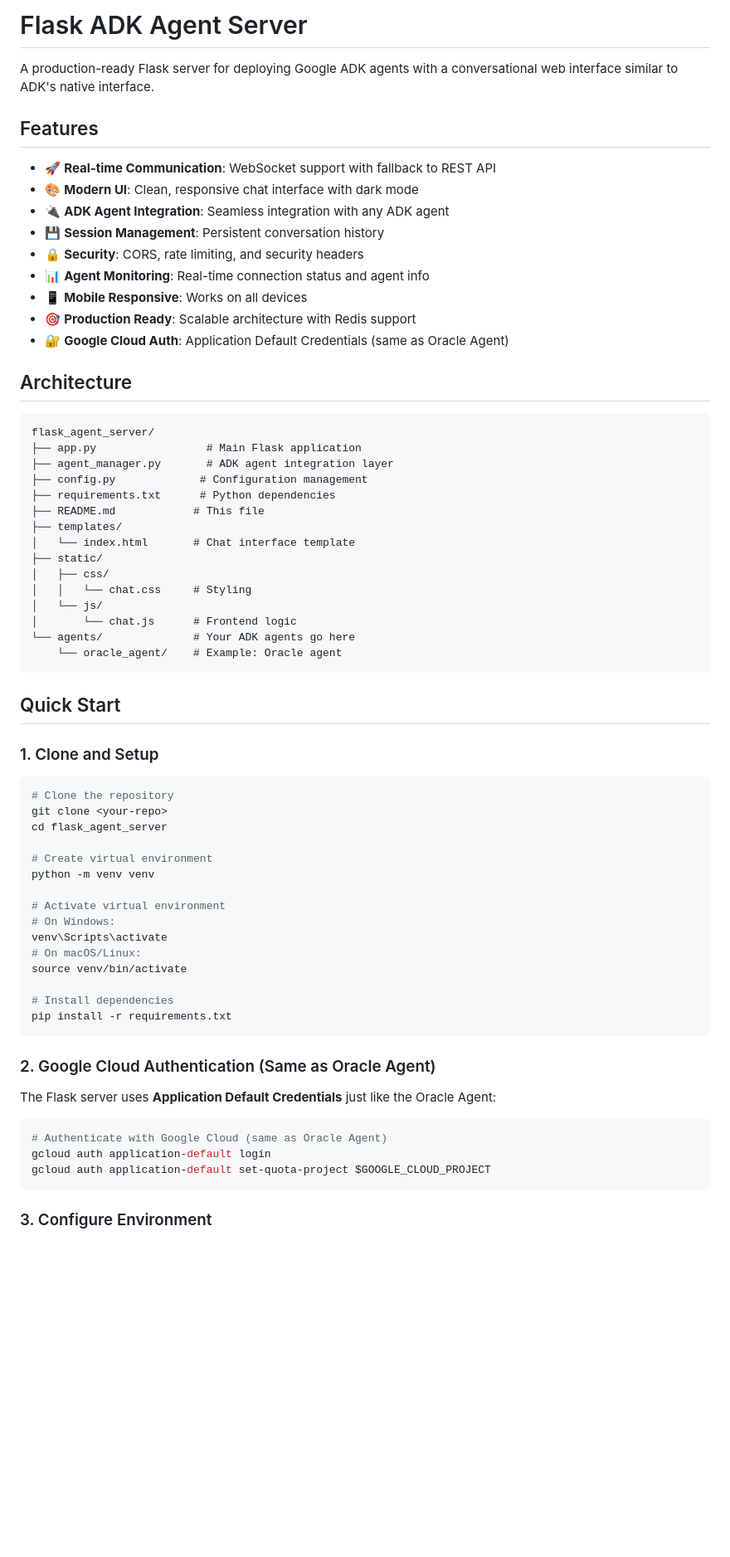
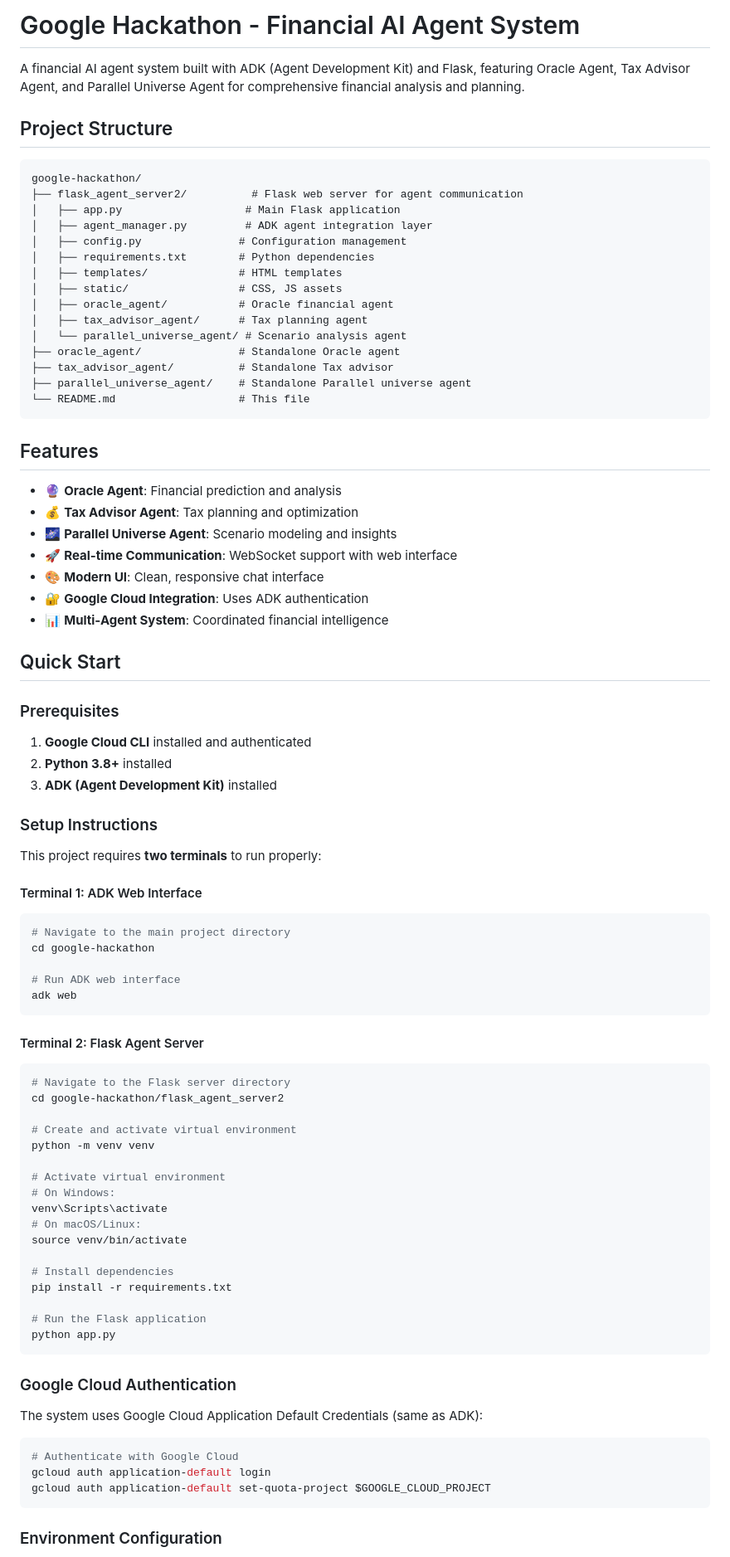
Before and after one commit to amanagarwal13/google-hackathon, a Markdown page: README.md, the part around the change printed below. Shown: that part at 83% size. GitHub-like rendering; blank space fills up the shorter version.

Commit message:
Update README.md
update readme

````diff
--- a/README.md
+++ b/README.md
@@ -1,49 +1,64 @@
-# Flask ADK Agent Server
+# Google Hackathon - Financial AI Agent System
 
-A production-ready Flask server for deploying Google ADK agents with a conversational web interface similar to ADK's native interface.
+A financial AI agent system built with ADK (Agent Development Kit) and Flask, featuring Oracle Agent, Tax Advisor Agent, and Parallel Universe Agent for comprehensive financial analysis and planning.
+
+## Project Structure
+
+```
+google-hackathon/
+├── flask_agent_server2/          # Flask web server for agent communication
+│   ├── app.py                   # Main Flask application
+│   ├── agent_manager.py         # ADK agent integration layer
+│   ├── config.py               # Configuration management
+│   ├── requirements.txt        # Python dependencies
+│   ├── templates/              # HTML templates
+│   ├── static/                 # CSS, JS assets
+│   ├── oracle_agent/           # Oracle financial agent
+│   ├── tax_advisor_agent/      # Tax planning agent
+│   └── parallel_universe_agent/ # Scenario analysis agent
+├── oracle_agent/               # Standalone Oracle agent
+├── tax_advisor_agent/          # Standalone Tax advisor
+├── parallel_universe_agent/    # Standalone Parallel universe agent
+└── README.md                   # This file
+```
 
 ## Features
 
-- 🚀 **Real-time Communication**: WebSocket support with fallback to REST API
-- 🎨 **Modern UI**: Clean, responsive chat interface with dark mode
-- 🔌 **ADK Agent Integration**: Seamless integration with any ADK agent
-- 💾 **Session Management**: Persistent conversation history
-- 🔒 **Security**: CORS, rate limiting, and security headers
-- 📊 **Agent Monitoring**: Real-time connection status and agent info
-- 📱 **Mobile Responsive**: Works on all devices
-- 🎯 **Production Ready**: Scalable architecture with Redis support
-- 🔐 **Google Cloud Auth**: Application Default Credentials (same as Oracle Agent)
-
-## Architecture
-
-```
-flask_agent_server/
-├── app.py                 # Main Flask application
-├── agent_manager.py       # ADK agent integration layer
-├── config.py             # Configuration management
-├── requirements.txt      # Python dependencies
-├── README.md            # This file
-├── templates/
-│   └── index.html       # Chat interface template
-├── static/
-│   ├── css/
-│   │   └── chat.css     # Styling
-│   └── js/
-│       └── chat.js      # Frontend logic
-└── agents/              # Your ADK agents go here
-    └── oracle_agent/    # Example: Oracle agent
-```
+- 🔮 **Oracle Agent**: Financial prediction and analysis
+- 💰 **Tax Advisor Agent**: Tax planning and optimization
+- 🌌 **Parallel Universe Agent**: Scenario modeling and insights
+- 🚀 **Real-time Communication**: WebSocket support with web interface
+- 🎨 **Modern UI**: Clean, responsive chat interface
+- 🔐 **Google Cloud Integration**: Uses ADK authentication
+- 📊 **Multi-Agent System**: Coordinated financial intelligence
 
 ## Quick Start
 
-### 1. Clone and Setup
+### Prerequisites
 
+1. **Google Cloud CLI** installed and authenticated
+2. **Python 3.8+** installed
+3. **ADK (Agent Development Kit)** installed
+
+### Setup Instructions
+
+This project requires **two terminals** to run properly:
+
+#### Terminal 1: ADK Web Interface
 ```bash
-# Clone the repository
-git clone <your-repo>
-cd flask_agent_server
+# Navigate to the main project directory
+cd google-hackathon
 
-# Create virtual environment
+# Run ADK web interface
+adk web
+```
+
+#### Terminal 2: Flask Agent Server
+```bash
+# Navigate to the Flask server directory
+cd google-hackathon/flask_agent_server2
+
+# Create and activate virtual environment
 python -m venv venv
 
 # Activate virtual environment
@@ -54,17 +69,20 @@ source venv/bin/activate
 
 # Install dependencies
 pip install -r requirements.txt
+
+# Run the Flask application
+python app.py
 ```
 
-### 2. Google Cloud Authentication (Same as Oracle Agent)
+### Google Cloud Authentication
 
-The Flask server uses **Application Default Credentials** just like the Oracle Agent:
+The system uses Google Cloud Application Default Credentials (same as ADK):
 
 ```bash
-# Authenticate with Google Cloud (same as Oracle Agent)
+# Authenticate with Google Cloud
 gcloud auth application-default login
 gcloud auth application-default set-quota-project $GOOGLE_CLOUD_PROJECT
 ```
 
-### 3. Configure Environment
+### Environment Configuration
 
````
Also changed, not shown: other parts of README.md (+65 -296 lines).
